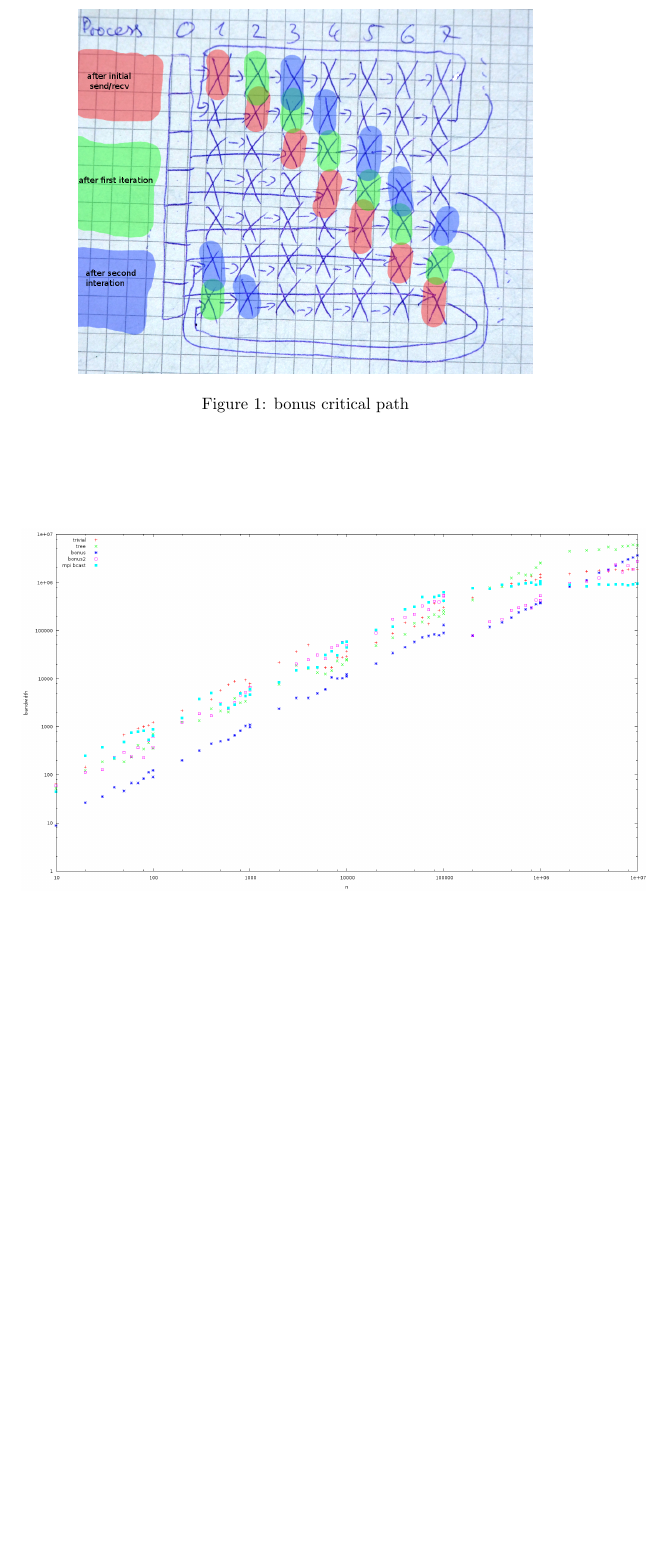
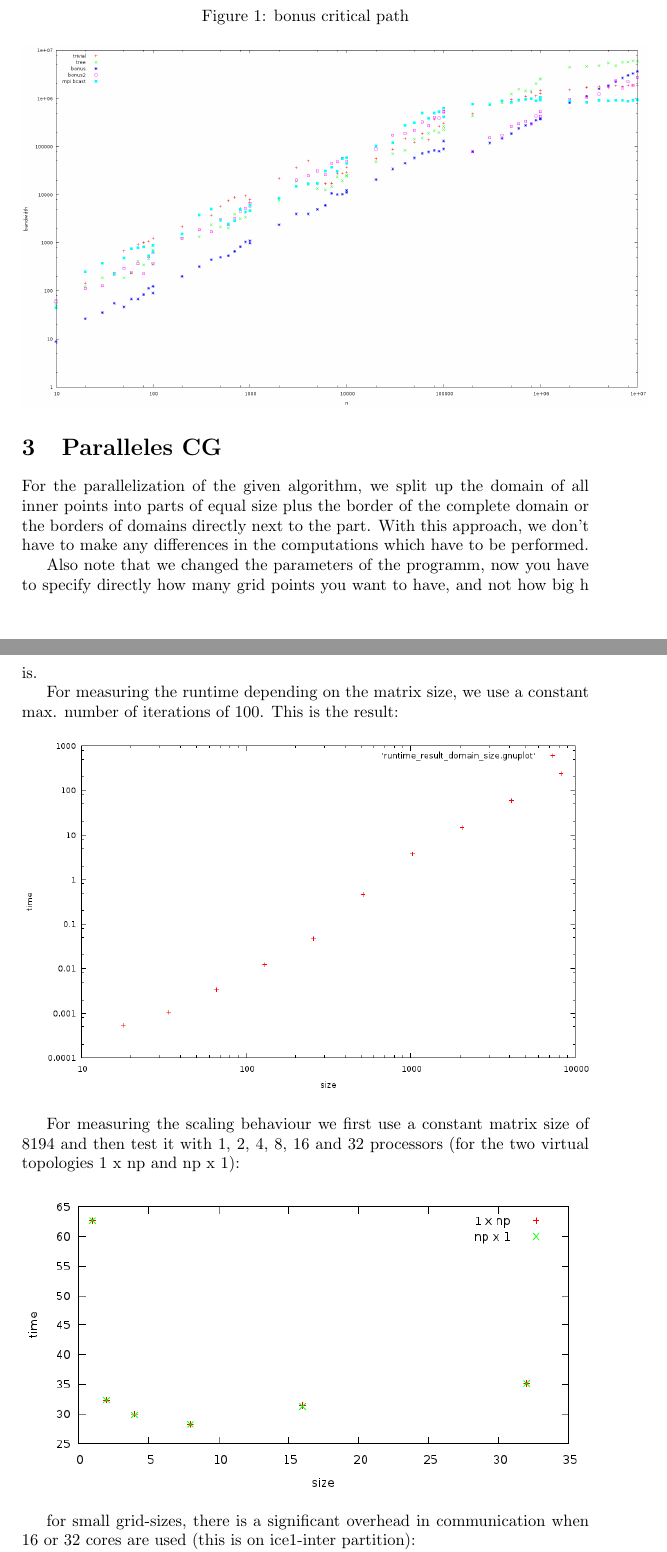
Before and after one commit to romankarlstetter/HPC-exercises, a LaTeX document (03/dong_karlstetter_hpc_ex3.tex): part of page 3 of 3 before the commit and two parts of pages 3 and 4 of 5 after it, the two joined at a grey line, cut so that both start at the same text, the shorter picture padded with empty space. Compiled offline with pdfLaTeX.

Commit message:
various updates

```diff
--- a/03/dong_karlstetter_hpc_ex3.tex
+++ b/03/dong_karlstetter_hpc_ex3.tex
@@ -68 +71,20 @@ This is the analysis of the bandwidth:
 \section{Paralleles CG}
+For the parallelization of the given algorithm, we split up the domain of all inner points into parts of equal size plus the border of the complete domain or the borders of domains directly next to the part. With this approach, we don't have to make any differences in the computations which have to be performed.
+
+Also note that we changed the parameters of the programm, now you have to specify directly how many grid points you want to have, and not how big h is.
+
+For measuring the runtime depending on the matrix size, we use a constant max. number of iterations of 100.
+This is the result:
+\begin{figure}[h!]
+ \centering
+ \includegraphics[width=1.0 \textwidth]{10/runtime_domain_size.png}
+\end{figure}
+
+
+For measuring the scaling behaviour we first use a constant matrix size of 8194 and then test it with 1, 2, 4, 8, 16 and 32 processors (for the two virtual topologies 1 x np and np x 1):
+\begin{figure}[h!]
+ \centering
+ \includegraphics[width=1.0\textwidth]{10/runtime_scaling.png}
+\end{figure}
+
+for small grid-sizes, there is a significant overhead in communication when 16 or 32 cores are used (this is on ice1-inter partition):
```
Also changed, not shown: 03/dong_karlstetter_hpc_ex3.pdf, 03/dong_karlstetter_hpc_ex3.tex (12 more changed lines), 3 other files.
